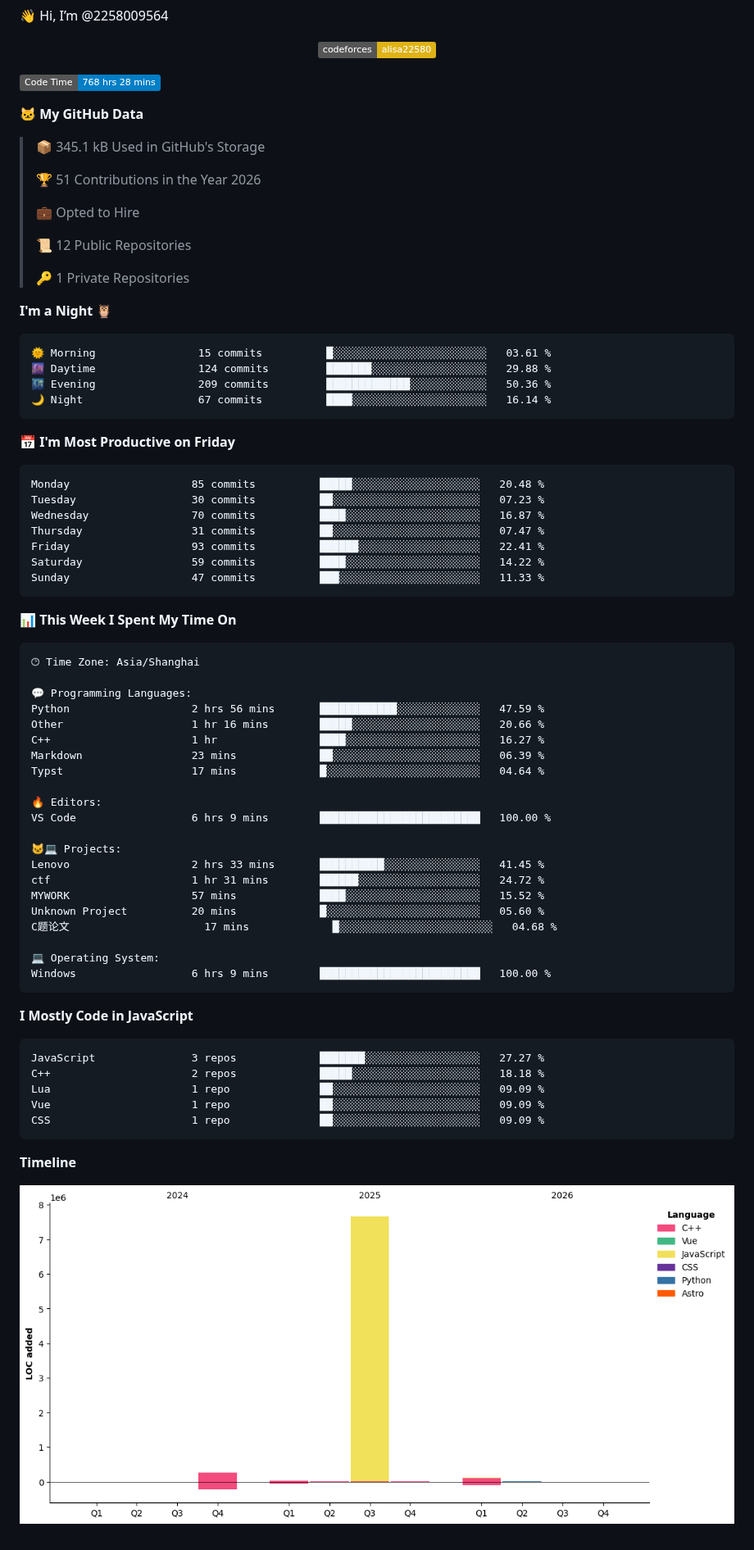
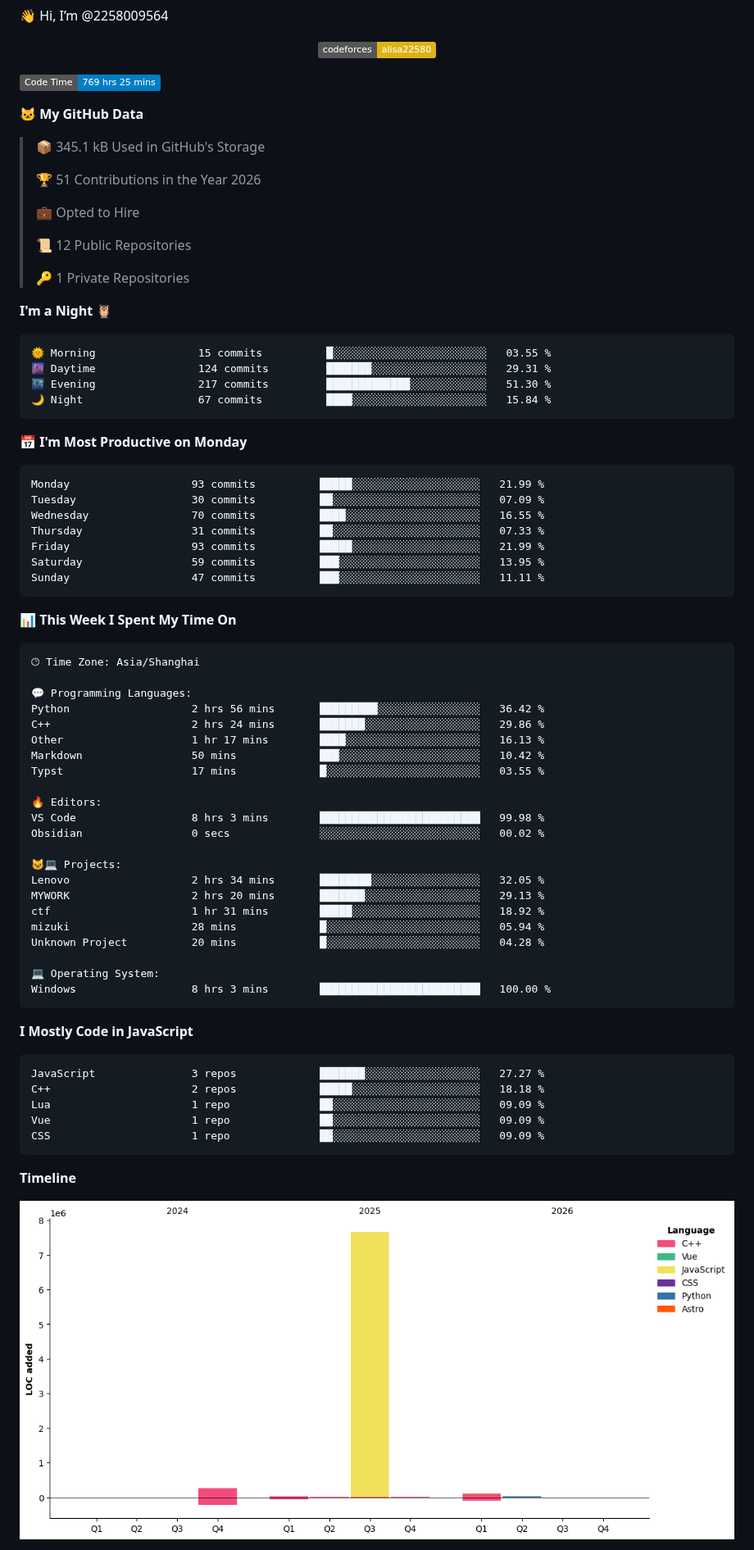
Before and after one commit to 2258009564/2258009564, a Markdown page: README.md, the part around one of its changes. Shown at 82% size. Rendered like a GitHub page; pictures changed too: assets/bar_graph.png; badges without logos.

Commit message:
Updated with Dev Metrics

````diff
--- a/README.md
+++ b/README.md
@@ -13,7 +13,7 @@ You can click the Preview link to take a look at your changes.
 
 
 <!--START_SECTION:waka-->
-![Code Time](http://img.shields.io/badge/Code%20Time-768%20hrs%2028%20mins-blue?style=flat)
+![Code Time](http://img.shields.io/badge/Code%20Time-769%20hrs%2025%20mins-blue?style=flat)
 
 **🐱 My GitHub Data**
 
@@ -30,21 +30,21 @@ You can click the Preview link to take a look at your changes.
 **I'm a Night 🦉**
 
 ```text
-🌞 Morning                15 commits          █░░░░░░░░░░░░░░░░░░░░░░░░   03.61 %
-🌆 Daytime                124 commits         ███████░░░░░░░░░░░░░░░░░░   29.88 %
-🌃 Evening                209 commits         █████████████░░░░░░░░░░░░   50.36 %
-🌙 Night                  67 commits          ████░░░░░░░░░░░░░░░░░░░░░   16.14 %
+🌞 Morning                15 commits          █░░░░░░░░░░░░░░░░░░░░░░░░   03.55 %
+🌆 Daytime                124 commits         ███████░░░░░░░░░░░░░░░░░░   29.31 %
+🌃 Evening                217 commits         █████████████░░░░░░░░░░░░   51.30 %
+🌙 Night                  67 commits          ████░░░░░░░░░░░░░░░░░░░░░   15.84 %
 ```
-📅 **I'm Most Productive on Friday**
+📅 **I'm Most Productive on Monday**
 
 ```text
-Monday                   85 commits          █████░░░░░░░░░░░░░░░░░░░░   20.48 %
-Tuesday                  30 commits          ██░░░░░░░░░░░░░░░░░░░░░░░   07.23 %
-Wednesday                70 commits          ████░░░░░░░░░░░░░░░░░░░░░   16.87 %
-Thursday                 31 commits          ██░░░░░░░░░░░░░░░░░░░░░░░   07.47 %
-Friday                   93 commits          ██████░░░░░░░░░░░░░░░░░░░   22.41 %
-Saturday                 59 commits          ████░░░░░░░░░░░░░░░░░░░░░   14.22 %
-Sunday                   47 commits          ███░░░░░░░░░░░░░░░░░░░░░░   11.33 %
+Monday                   93 commits          █████░░░░░░░░░░░░░░░░░░░░   21.99 %
+Tuesday                  30 commits          ██░░░░░░░░░░░░░░░░░░░░░░░   07.09 %
+Wednesday                70 commits          ████░░░░░░░░░░░░░░░░░░░░░   16.55 %
+Thursday                 31 commits          ██░░░░░░░░░░░░░░░░░░░░░░░   07.33 %
+Friday                   93 commits          █████░░░░░░░░░░░░░░░░░░░░   21.99 %
+Saturday                 59 commits          ███░░░░░░░░░░░░░░░░░░░░░░   13.95 %
+Sunday                   47 commits          ███░░░░░░░░░░░░░░░░░░░░░░   11.11 %
 ```
 
 
@@ -54,24 +54,25 @@ Sunday                   47 commits          ███░░░░░░░░
 🕑︎ Time Zone: Asia/Shanghai
 
 💬 Programming Languages:
-Python                   2 hrs 56 mins       ████████████░░░░░░░░░░░░░   47.59 %
-Other                    1 hr 16 mins        █████░░░░░░░░░░░░░░░░░░░░   20.66 %
-C++                      1 hr                ████░░░░░░░░░░░░░░░░░░░░░   16.27 %
-Markdown                 23 mins             ██░░░░░░░░░░░░░░░░░░░░░░░   06.39 %
-Typst                    17 mins             █░░░░░░░░░░░░░░░░░░░░░░░░   04.64 %
+Python                   2 hrs 56 mins       █████████░░░░░░░░░░░░░░░░   36.42 %
+C++                      2 hrs 24 mins       ███████░░░░░░░░░░░░░░░░░░   29.86 %
+Other                    1 hr 17 mins        ████░░░░░░░░░░░░░░░░░░░░░   16.13 %
+Markdown                 50 mins             ███░░░░░░░░░░░░░░░░░░░░░░   10.42 %
+Typst                    17 mins             █░░░░░░░░░░░░░░░░░░░░░░░░   03.55 %
 
 🔥 Editors:
-VS Code                  6 hrs 9 mins        █████████████████████████   100.00 %
+VS Code                  8 hrs 3 mins        █████████████████████████   99.98 %
+Obsidian                 0 secs              ░░░░░░░░░░░░░░░░░░░░░░░░░   00.02 %
 
 🐱‍💻 Projects:
-Lenovo                   2 hrs 33 mins       ██████████░░░░░░░░░░░░░░░   41.45 %
-ctf                      1 hr 31 mins        ██████░░░░░░░░░░░░░░░░░░░   24.72 %
-MYWORK                   57 mins             ████░░░░░░░░░░░░░░░░░░░░░   15.52 %
-Unknown Project          20 mins             █░░░░░░░░░░░░░░░░░░░░░░░░   05.60 %
-C题论文                     17 mins             █░░░░░░░░░░░░░░░░░░░░░░░░   04.68 %
+Lenovo                   2 hrs 34 mins       ████████░░░░░░░░░░░░░░░░░   32.05 %
+MYWORK                   2 hrs 20 mins       ███████░░░░░░░░░░░░░░░░░░   29.13 %
+ctf                      1 hr 31 mins        █████░░░░░░░░░░░░░░░░░░░░   18.92 %
+mizuki                   28 mins             █░░░░░░░░░░░░░░░░░░░░░░░░   05.94 %
+Unknown Project          20 mins             █░░░░░░░░░░░░░░░░░░░░░░░░   04.28 %
 
 💻 Operating System:
-Windows                  6 hrs 9 mins        █████████████████████████   100.00 %
+Windows                  8 hrs 3 mins        █████████████████████████   100.00 %
 ```
 
 **I Mostly Code in JavaScript**
````
Also changed, not shown: other parts of README.md (+1 -1 lines).
